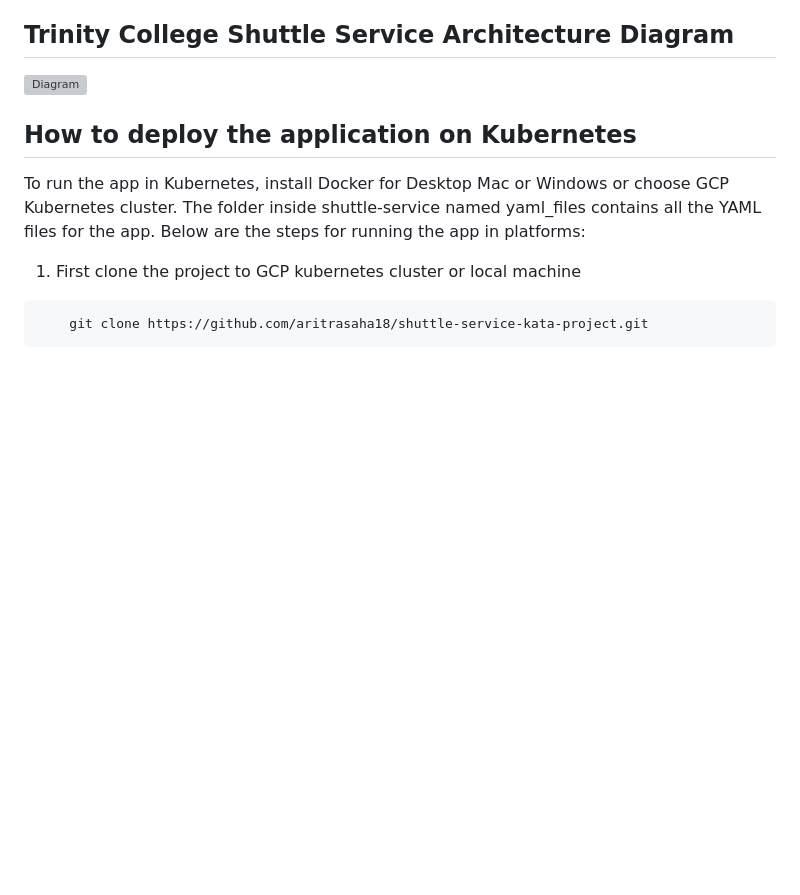
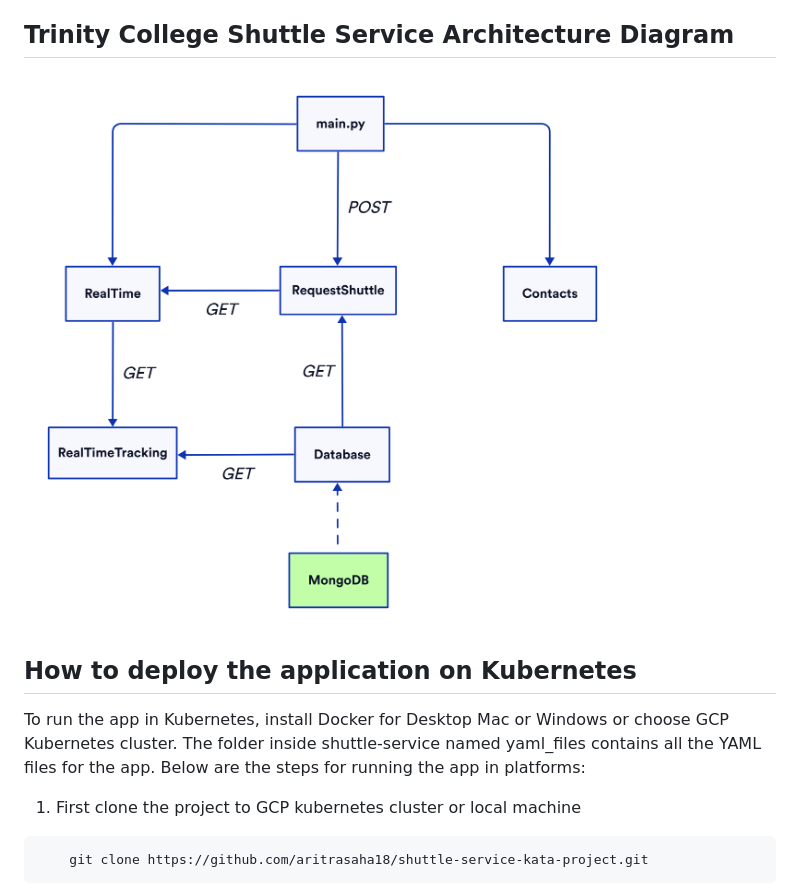
Before and after one commit to aritrasaha18/shuttle-service-kata-project, a Markdown page: README.md, the part around the change. Rendered like a GitHub page; blank space fills up the shorter version; grey boxes are pictures that could not be loaded.

```diff
--- a/README.md
+++ b/README.md
@@ -50,7 +50,7 @@ Number of modules : 6
 
 ## Trinity College Shuttle Service Architecture Diagram
 
-![Diagram](https://github.com/aritrasaha18/shuttle-service-kata-project/blob/main/structure.pdf)
+![Diagram](https://github.com/aritrasaha18/shuttle-service-kata-project/blob/main/cloudproject.png)
 
 ## How to deploy the application on Kubernetes
 
```
